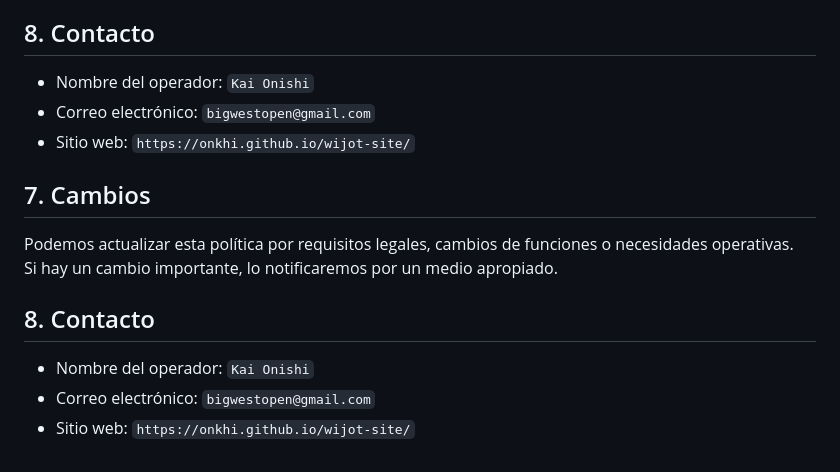
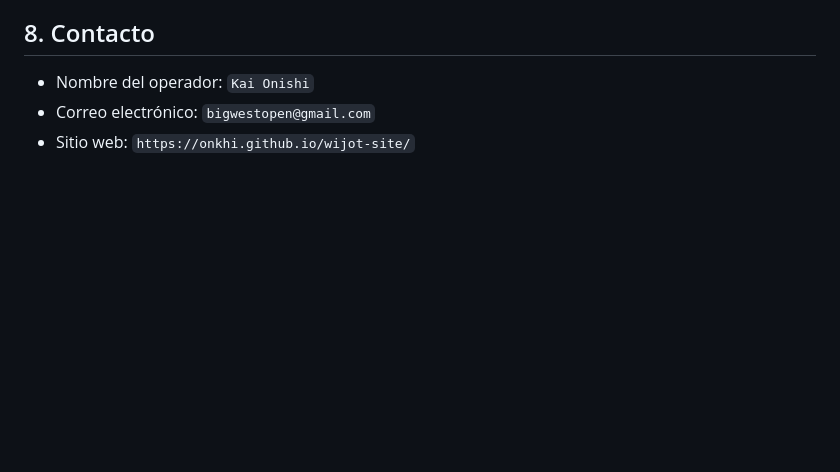
Before and after one commit to onkhi/wijot-site, a Markdown page: privacy/es/index.md, the part around the change. Rendered like a GitHub page; blank space fills up the shorter version.

```diff
--- a/privacy/es/index.md
+++ b/privacy/es/index.md
@@ -75,14 +75,3 @@ Si hay un cambio importante, lo notificaremos por un medio apropiado.
 - Nombre del operador: `Kai Onishi`
 - Correo electrónico: `bigwestopen@gmail.com`
 - Sitio web: `https://onkhi.github.io/wijot-site/`
-
-## 7. Cambios
-
-Podemos actualizar esta política por requisitos legales, cambios de funciones o necesidades operativas.
-Si hay un cambio importante, lo notificaremos por un medio apropiado.
-
-## 8. Contacto
-
-- Nombre del operador: `Kai Onishi`
-- Correo electrónico: `bigwestopen@gmail.com`
-- Sitio web: `https://onkhi.github.io/wijot-site/`
```
